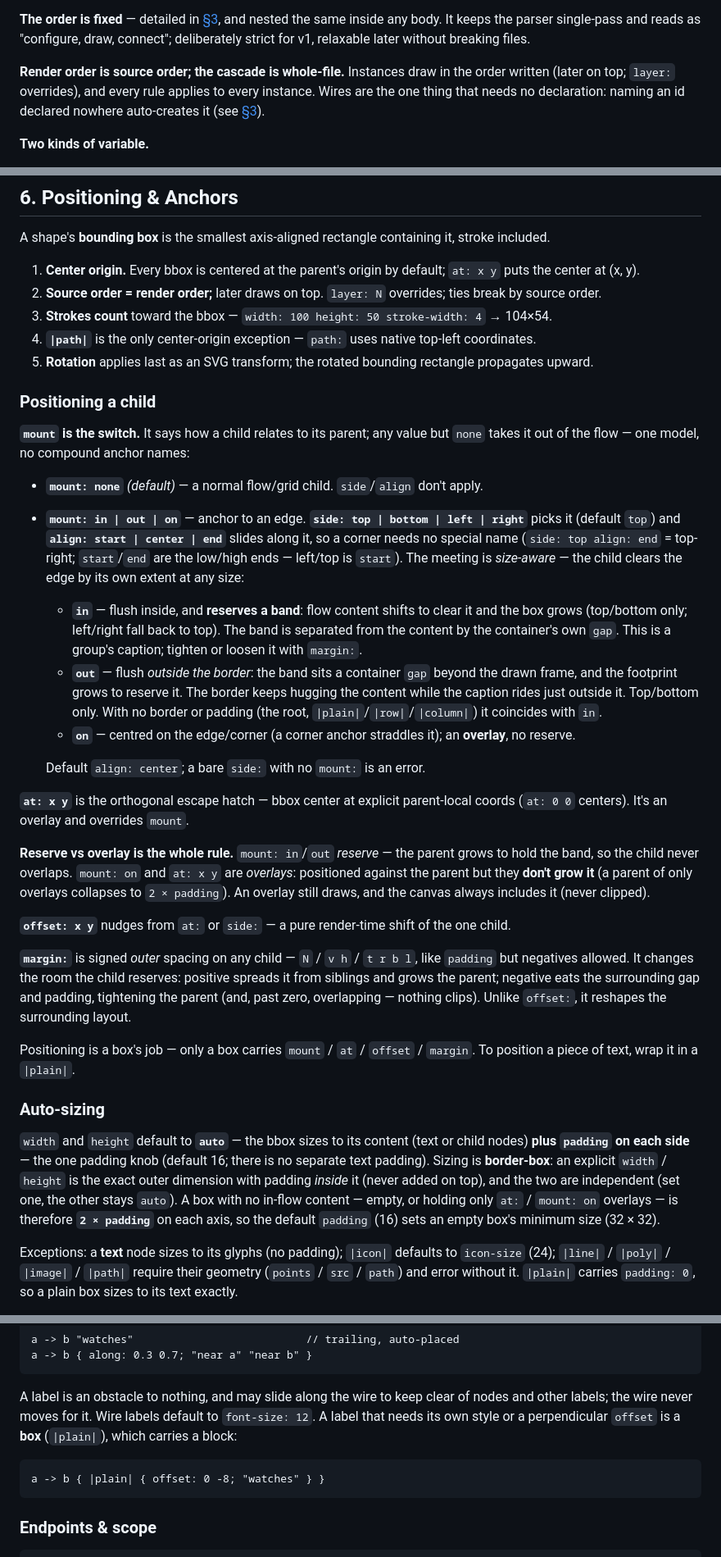
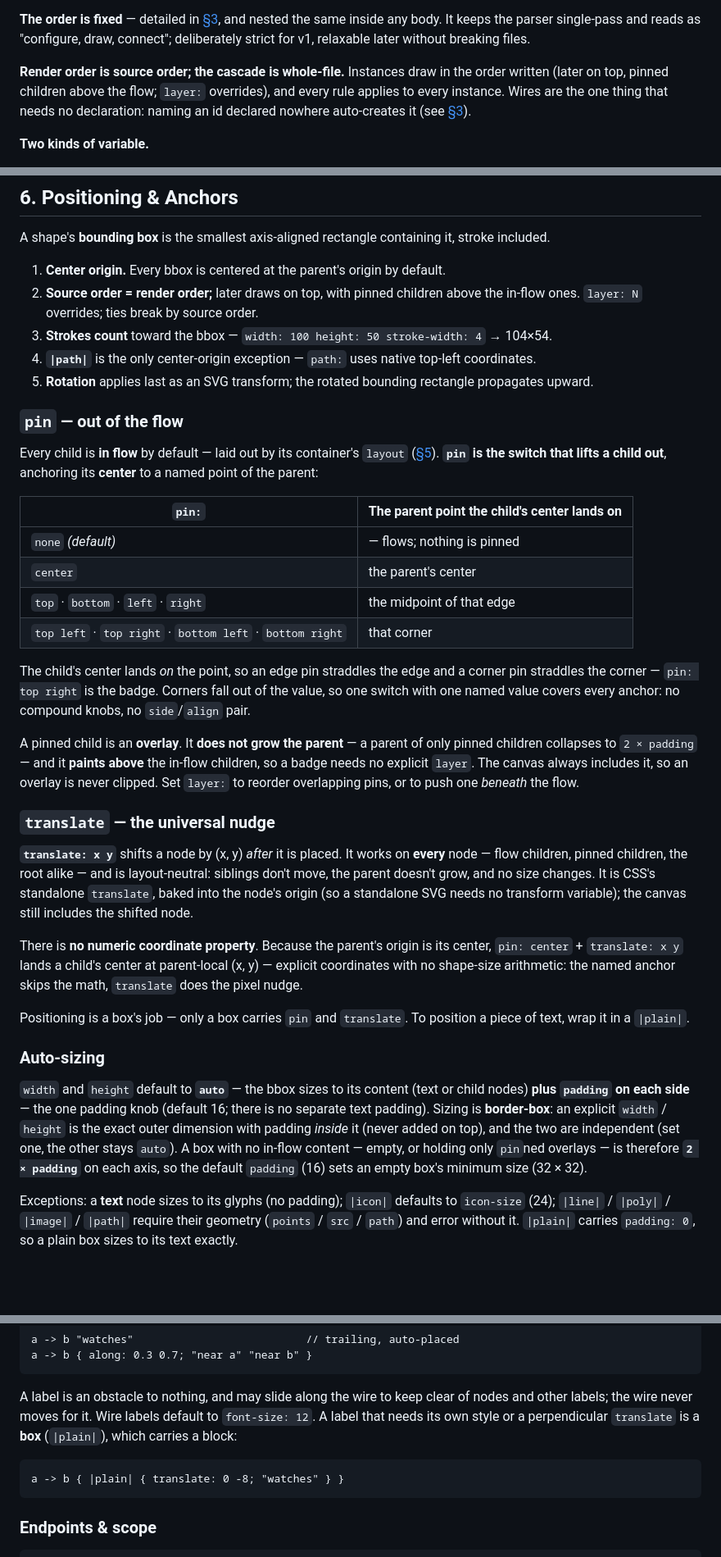
Before and after one commit to monfa-red/lini, a Markdown page: SPEC.md, 3 parts joined by grey strips. Shown at 82% size. Rendered like a GitHub page; blank space fills up the shorter version.

````diff
--- a/SPEC.md
+++ b/SPEC.md
@@ -103,8 +103,9 @@ inside any body. It keeps the parser single-pass and reads as "configure, draw,
 connect"; deliberately strict for v1, relaxable later without breaking files.
 
 **Render order is source order; the cascade is whole-file.** Instances draw in
-the order written (later on top; `layer:` overrides), and every rule applies to
-every instance. Wires are the one thing that needs no declaration: naming an id
+the order written (later on top, pinned children above the flow; `layer:`
+overrides), and every rule applies to every instance. Wires are the one thing
+that needs no declaration: naming an id
 declared nowhere auto-creates it (see [§3](#3-statements)).
 
 **Two kinds of variable.**
@@ -422,10 +423,9 @@ magic type (see [§8](#8-templates)).
 A shape's **bounding box** is the smallest axis-aligned rectangle containing it,
 stroke included.
 
-1. **Center origin.** Every bbox is centered at the parent's origin by default;
-   `at: x y` puts the center at (x, y).
-2. **Source order = render order;** later draws on top. `layer: N` overrides;
-   ties break by source order.
+1. **Center origin.** Every bbox is centered at the parent's origin by default.
+2. **Source order = render order;** later draws on top, with pinned children
+   above the in-flow ones. `layer: N` overrides; ties break by source order.
 3. **Strokes count** toward the bbox — `width: 100 height: 50 stroke-width: 4`
    → 104×54.
 4. **`|path|`** is the only center-origin exception — `path:` uses native
@@ -433,53 +433,46 @@ stroke included.
 5. **Rotation** applies last as an SVG transform; the rotated bounding rectangle
    propagates upward.
 
-### Positioning a child
+### `pin` — out of the flow
 
-**`mount` is the switch.** It says how a child relates to its parent; any value
-but `none` takes it out of the flow — one model, no compound anchor names:
+Every child is **in flow** by default — laid out by its container's `layout`
+([§5](#5-layout)). **`pin` is the switch that lifts a child out**, anchoring its
+**center** to a named point of the parent:
 
-- **`mount: none`** *(default)* — a normal flow/grid child. `side`/`align`
-  don't apply.
-- **`mount: in | out | on`** — anchor to an edge. **`side: top | bottom | left |
-  right`** picks it (default `top`) and **`align: start | center | end`** slides
-  along it, so a corner needs no special name (`side: top align: end` =
-  top-right; `start`/`end` are the low/high ends — left/top is `start`). The
-  meeting is *size-aware* — the child clears the edge by its own extent at any
-  size:
-  - **`in`** — flush inside, and **reserves a band**: flow content shifts to
-    clear it and the box grows (top/bottom only; left/right fall back to top).
-    The band is separated from the content by the container's own `gap`. This is
-    a group's caption; tighten or loosen it with `margin:`.
-  - **`out`** — flush *outside the border*: the band sits a container `gap`
-    beyond the drawn frame, and the footprint grows to reserve it. The border
-    keeps hugging the content while the caption rides just outside it. Top/bottom
-    only. With no border or padding (the root, `|plain|`/`|row|`/`|column|`) it
-    coincides with `in`.
-  - **`on`** — centred on the edge/corner (a corner anchor straddles it); an
-    **overlay**, no reserve.
+| `pin:` | The parent point the child's center lands on |
+|---|---|
+| `none` *(default)* | — flows; nothing is pinned |
+| `center` | the parent's center |
+| `top` · `bottom` · `left` · `right` | the midpoint of that edge |
+| `top left` · `top right` · `bottom left` · `bottom right` | that corner |
 
-  Default `align: center`; a bare `side:` with no `mount:` is an error.
+The child's center lands *on* the point, so an edge pin straddles the edge and a
+corner pin straddles the corner — `pin: top right` is the badge. Corners fall out
+of the value, so one switch with one named value covers every anchor: no compound
+knobs, no `side`/`align` pair.
 
-**`at: x y`** is the orthogonal escape hatch — bbox center at explicit
-parent-local coords (`at: 0 0` centers). It's an overlay and overrides `mount`.
+A pinned child is an **overlay**. It **does not grow the parent** — a parent of
+only pinned children collapses to `2 × padding` — and it **paints above** the
+in-flow children, so a badge needs no explicit `layer`. The canvas always
+includes it, so an overlay is never clipped. Set `layer:` to reorder overlapping
+pins, or to push one *beneath* the flow.
 
-**Reserve vs overlay is the whole rule.** `mount: in`/`out` *reserve* — the
-parent grows to hold the band, so the child never overlaps. `mount: on` and
-`at: x y` are *overlays*: positioned against the parent but they **don't grow
-it** (a parent of only overlays collapses to `2 × padding`). An overlay still
-draws, and the canvas always includes it (never clipped).
+### `translate` — the universal nudge
 
-**`offset: x y`** nudges from `at:` or `side:` — a pure render-time shift of the
-one child.
+**`translate: x y`** shifts a node by (x, y) *after* it is placed. It works on
+**every** node — flow children, pinned children, the root alike — and is
+layout-neutral: siblings don't move, the parent doesn't grow, and no size
+changes. It is CSS's standalone `translate`, baked into the node's origin (so a
+standalone SVG needs no transform variable); the canvas still includes the
+shifted node.
 
-**`margin:`** is signed *outer* spacing on any child — `N` / `v h` / `t r b l`,
-like `padding` but negatives allowed. It changes the room the child reserves:
-positive spreads it from siblings and grows the parent; negative eats the
-surrounding gap and padding, tightening the parent (and, past zero, overlapping —
-nothing clips). Unlike `offset:`, it reshapes the surrounding layout.
+There is **no numeric coordinate property**. Because the parent's origin is its
+center, `pin: center` + `translate: x y` lands a child's center at parent-local
+(x, y) — explicit coordinates with no shape-size arithmetic: the named anchor
+skips the math, `translate` does the pixel nudge.
 
-Positioning is a box's job — only a box carries `mount` / `at` / `offset` /
-`margin`. To position a piece of text, wrap it in a `|plain|`.
+Positioning is a box's job — only a box carries `pin` and `translate`. To position
+a piece of text, wrap it in a `|plain|`.
 
 ### Auto-sizing
 
@@ -488,9 +481,9 @@ or child nodes) **plus `padding` on each side** — the one padding knob (defaul
 16; there is no separate text padding). Sizing is **border-box**: an explicit
 `width` / `height` is the exact outer dimension with padding *inside* it (never
 added on top), and the two are independent (set one, the other stays `auto`). A
-box with no in-flow content — empty, or holding only `at:` / `mount: on`
-overlays — is therefore **`2 × padding`** on each axis, so the default `padding`
-(16) sets an empty box's minimum size (32 × 32).
+box with no in-flow content — empty, or holding only `pin`ned overlays — is
+therefore **`2 × padding`** on each axis, so the default `padding` (16) sets an
+empty box's minimum size (32 × 32).
 
 Exceptions: a **text** node sizes to its glyphs (no padding); `|icon|` defaults
 to `icon-size` (24); `|line|` / `|poly|` / `|image|` / `|path|` require their
@@ -696,11 +691,11 @@ a -> b { along: 0.3 0.7; "near a" "near b" }
 
 A label is an obstacle to nothing, and may slide along the wire to keep clear of
 nodes and other labels; the wire never moves for it. Wire labels default to
-`font-size: 12`. A label that needs its own style or a perpendicular `offset` is
-a **box** (`|plain|`), which carries a block:
+`font-size: 12`. A label that needs its own style or a perpendicular `translate`
+is a **box** (`|plain|`), which carries a block:
 
 ```
-a -> b { |plain| { offset: 0 -8; "watches" } }
+a -> b { |plain| { translate: 0 -8; "watches" } }
 ```
 
 ### Endpoints & scope
````
Also changed, not shown: other parts of SPEC.md (+34 -34 lines), WIRING.md (+5 -4 lines).
